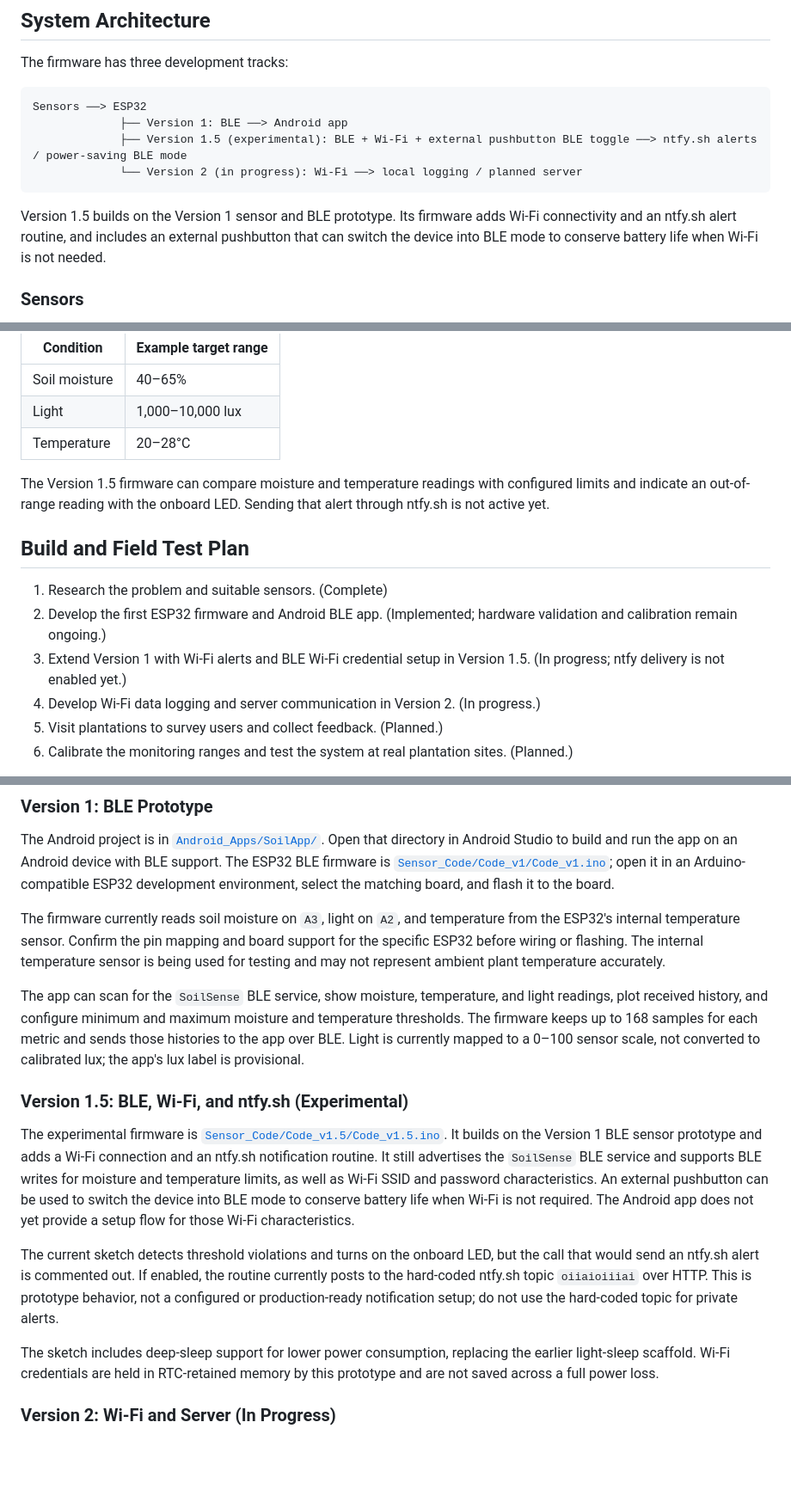
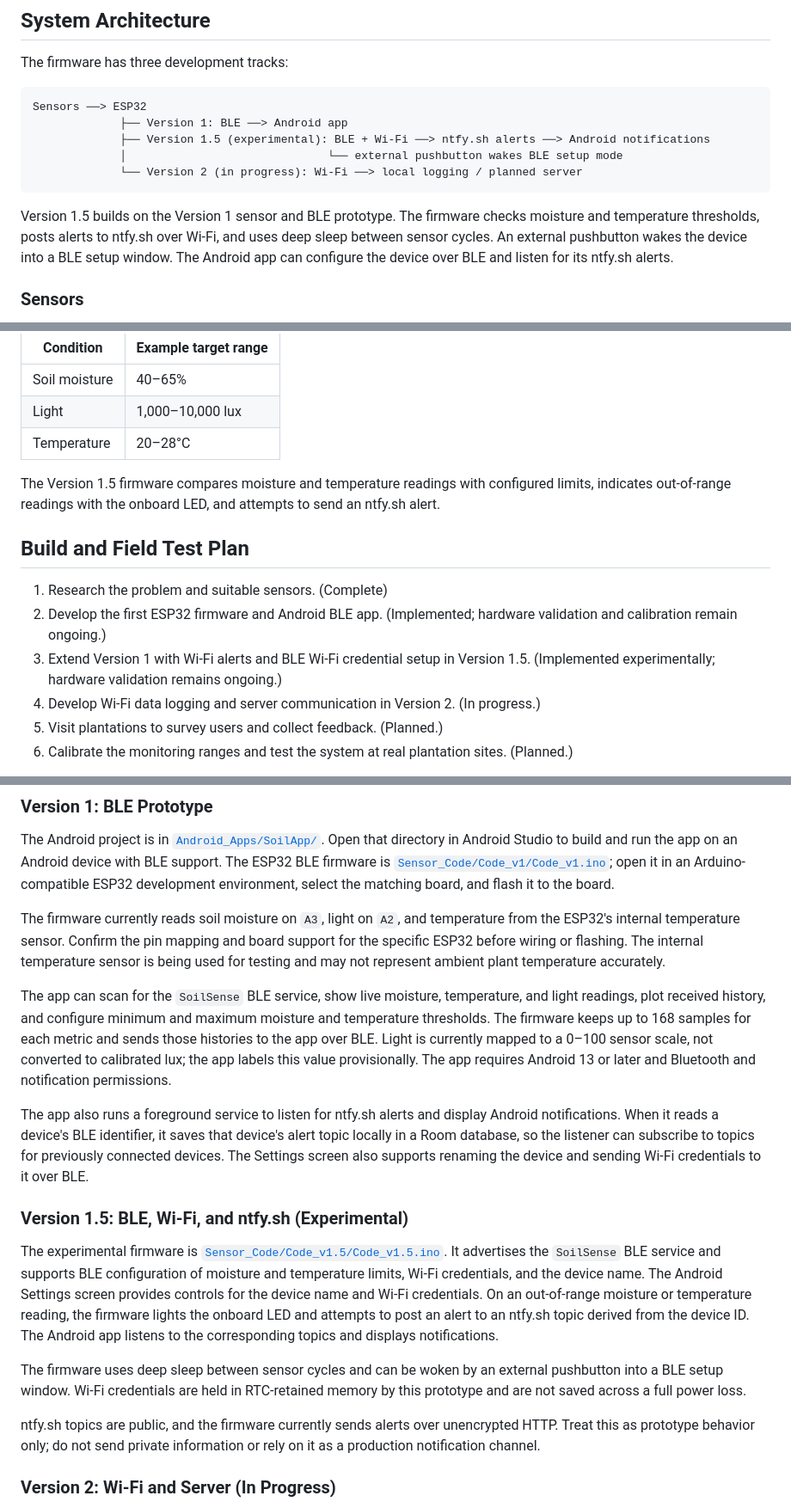
Before and after one commit to MorAura/Soil-Moisture, a Markdown page: README.md, 3 parts joined by grey strips. Shown at 86% size. GitHub-like rendering; blank space fills up the shorter version.

````diff
--- a/README.md
+++ b/README.md
@@ -25,11 +25,12 @@ The firmware has three development tracks:
 ```text
 Sensors ──> ESP32
              ├── Version 1: BLE ──> Android app
-             ├── Version 1.5 (experimental): BLE + Wi-Fi + external pushbutton BLE toggle ──> ntfy.sh alerts / power-saving BLE mode
+             ├── Version 1.5 (experimental): BLE + Wi-Fi ──> ntfy.sh alerts ──> Android notifications
+             │                              └── external pushbutton wakes BLE setup mode
              └── Version 2 (in progress): Wi-Fi ──> local logging / planned server
 ```
 
-Version 1.5 builds on the Version 1 sensor and BLE prototype. Its firmware adds Wi-Fi connectivity and an ntfy.sh alert routine, and includes an external pushbutton that can switch the device into BLE mode to conserve battery life when Wi-Fi is not needed.
+Version 1.5 builds on the Version 1 sensor and BLE prototype. The firmware checks moisture and temperature thresholds, posts alerts to ntfy.sh over Wi-Fi, and uses deep sleep between sensor cycles. An external pushbutton wakes the device into a BLE setup window. The Android app can configure the device over BLE and listen for its ntfy.sh alerts.
 
 ### Sensors
 
@@ -47,13 +48,13 @@ The following values are illustrative targets for the prototype. They should be
 | Light | 1,000–10,000 lux |
 | Temperature | 20–28°C |
 
-The Version 1.5 firmware can compare moisture and temperature readings with configured limits and indicate an out-of-range reading with the onboard LED. Sending that alert through ntfy.sh is not active yet.
+The Version 1.5 firmware compares moisture and temperature readings with configured limits, indicates out-of-range readings with the onboard LED, and attempts to send an ntfy.sh alert.
 
 ## Build and Field Test Plan
 
 1. Research the problem and suitable sensors. (Complete)
 2. Develop the first ESP32 firmware and Android BLE app. (Implemented; hardware validation and calibration remain ongoing.)
-3. Extend Version 1 with Wi-Fi alerts and BLE Wi-Fi credential setup in Version 1.5. (In progress; ntfy delivery is not enabled yet.)
+3. Extend Version 1 with Wi-Fi alerts and BLE Wi-Fi credential setup in Version 1.5. (Implemented experimentally; hardware validation remains ongoing.)
 4. Develop Wi-Fi data logging and server communication in Version 2. (In progress.)
 5. Visit plantations to survey users and collect feedback. (Planned.)
 6. Calibrate the monitoring ranges and test the system at real plantation sites. (Planned.)
@@ -81,15 +82,17 @@ The Android project is in [`Android_Apps/SoilApp/`](Android_Apps/SoilApp/). Open
 
 The firmware currently reads soil moisture on `A3`, light on `A2`, and temperature from the ESP32's internal temperature sensor. Confirm the pin mapping and board support for the specific ESP32 before wiring or flashing. The internal temperature sensor is being used for testing and may not represent ambient plant temperature accurately.
 
-The app can scan for the `SoilSense` BLE service, show moisture, temperature, and light readings, plot received history, and configure minimum and maximum moisture and temperature thresholds. The firmware keeps up to 168 samples for each metric and sends those histories to the app over BLE. Light is currently mapped to a 0–100 sensor scale, not converted to calibrated lux; the app's lux label is provisional.
+The app can scan for the `SoilSense` BLE service, show live moisture, temperature, and light readings, plot received history, and configure minimum and maximum moisture and temperature thresholds. The firmware keeps up to 168 samples for each metric and sends those histories to the app over BLE. Light is currently mapped to a 0–100 sensor scale, not converted to calibrated lux; the app labels this value provisionally. The app requires Android 13 or later and Bluetooth and notification permissions.
+
+The app also runs a foreground service to listen for ntfy.sh alerts and display Android notifications. When it reads a device's BLE identifier, it saves that device's alert topic locally in a Room database, so the listener can subscribe to topics for previously connected devices. The Settings screen also supports renaming the device and sending Wi-Fi credentials to it over BLE.
 
 ### Version 1.5: BLE, Wi-Fi, and ntfy.sh (Experimental)
 
-The experimental firmware is [`Sensor_Code/Code_v1.5/Code_v1.5.ino`](Sensor_Code/Code_v1.5/Code_v1.5.ino). It builds on the Version 1 BLE sensor prototype and adds a Wi-Fi connection and an ntfy.sh notification routine. It still advertises the `SoilSense` BLE service and supports BLE writes for moisture and temperature limits, as well as Wi-Fi SSID and password characteristics. An external pushbutton can be used to switch the device into BLE mode to conserve battery life when Wi-Fi is not required. The Android app does not yet provide a setup flow for those Wi-Fi characteristics.
+The experimental firmware is [`Sensor_Code/Code_v1.5/Code_v1.5.ino`](Sensor_Code/Code_v1.5/Code_v1.5.ino). It advertises the `SoilSense` BLE service and supports BLE configuration of moisture and temperature limits, Wi-Fi credentials, and the device name. The Android Settings screen provides controls for the device name and Wi-Fi credentials. On an out-of-range moisture or temperature reading, the firmware lights the onboard LED and attempts to post an alert to an ntfy.sh topic derived from the device ID. The Android app listens to the corresponding topics and displays notifications.
 
-The current sketch detects threshold violations and turns on the onboard LED, but the call that would send an ntfy.sh alert is commented out. If enabled, the routine currently posts to the hard-coded ntfy.sh topic `oiiaioiiiai` over HTTP. This is prototype behavior, not a configured or production-ready notification setup; do not use the hard-coded topic for private alerts.
+The firmware uses deep sleep between sensor cycles and can be woken by an external pushbutton into a BLE setup window. Wi-Fi credentials are held in RTC-retained memory by this prototype and are not saved across a full power loss.
 
-The sketch includes deep-sleep support for lower power consumption, replacing the earlier light-sleep scaffold. Wi-Fi credentials are held in RTC-retained memory by this prototype and are not saved across a full power loss.
+ntfy.sh topics are public, and the firmware currently sends alerts over unencrypted HTTP. Treat this as prototype behavior only; do not send private information or rely on it as a production notification channel.
 
 ### Version 2: Wi-Fi and Server (In Progress)
 
````
Also changed, not shown: other parts of README.md (+1 -1 lines).
